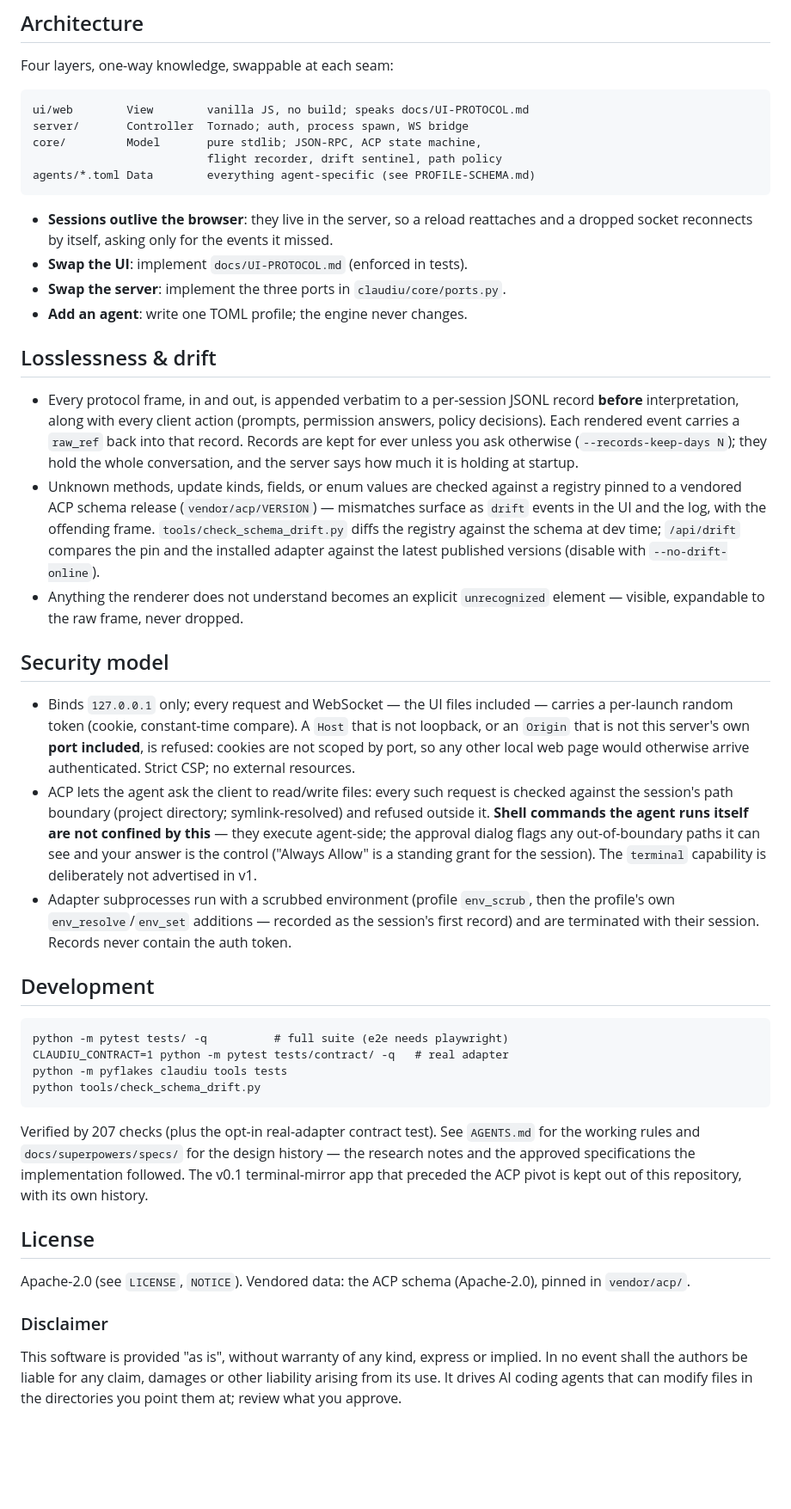
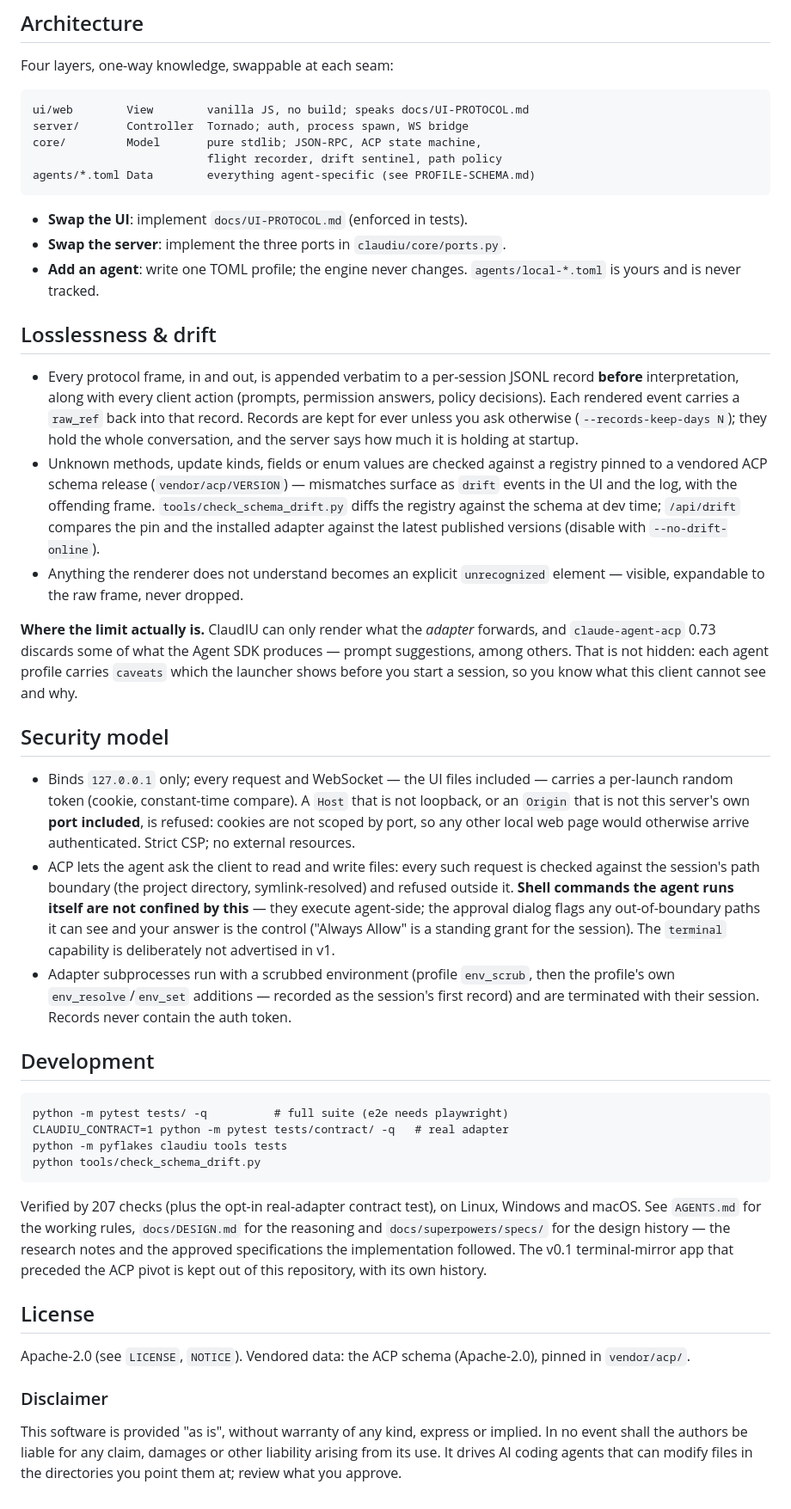
Before and after one commit to fabiocampolim-design/acp-cockpit, a Markdown page: README.md, the part around one of its changes. Shown at 86% size. Rendered like a GitHub page; blank space fills up the shorter version.

````diff
--- a/README.md
+++ b/README.md
@@ -49,12 +89,10 @@ core/         Model       pure stdlib; JSON-RPC, ACP state machine,
 agents/*.toml Data        everything agent-specific (see PROFILE-SCHEMA.md)
 ```
 
-- **Sessions outlive the browser**: they live in the server, so a reload
-  reattaches and a dropped socket reconnects by itself, asking only for
-  the events it missed.
 - **Swap the UI**: implement `docs/UI-PROTOCOL.md` (enforced in tests).
 - **Swap the server**: implement the three ports in `claudiu/core/ports.py`.
 - **Add an agent**: write one TOML profile; the engine never changes.
+  `agents/local-*.toml` is yours and is never tracked.
 
 ## Losslessness & drift
 
@@ -64,9 +102,9 @@ agents/*.toml Data        everything agent-specific (see PROFILE-SCHEMA.md)
   carries a `raw_ref` back into that record. Records are kept for ever
   unless you ask otherwise (`--records-keep-days N`); they hold the whole
   conversation, and the server says how much it is holding at startup.
-- Unknown methods, update kinds, fields, or enum values are checked against
-  a registry pinned to a vendored ACP schema release (`vendor/acp/VERSION`)
-  — mismatches surface as `drift` events in the UI and the log, with the
+- Unknown methods, update kinds, fields or enum values are checked against a
+  registry pinned to a vendored ACP schema release (`vendor/acp/VERSION`) —
+  mismatches surface as `drift` events in the UI and the log, with the
   offending frame. `tools/check_schema_drift.py` diffs the registry against
   the schema at dev time; `/api/drift` compares the pin and the installed
   adapter against the latest published versions (disable with
@@ -75,25 +113,31 @@ agents/*.toml Data        everything agent-specific (see PROFILE-SCHEMA.md)
   `unrecognized` element — visible, expandable to the raw frame, never
   dropped.
 
+**Where the limit actually is.** ClaudIU can only render what the *adapter*
+forwards, and `claude-agent-acp` 0.73 discards some of what the Agent SDK
+produces — prompt suggestions, among others. That is not hidden: each agent
+profile carries `caveats` which the launcher shows before you start a
+session, so you know what this client cannot see and why.
+
 ## Security model
 
 - Binds `127.0.0.1` only; every request and WebSocket — the UI files
   included — carries a per-launch random token (cookie, constant-time
-  compare). A `Host` that is not loopback, or an `Origin` that is not
-  this server's own **port included**, is refused: cookies are not
-  scoped by port, so any other local web page would otherwise arrive
-  authenticated. Strict CSP; no external resources.
-- ACP lets the agent ask the client to read/write files: every such request
-  is checked against the session's path boundary (project directory;
-  symlink-resolved) and refused outside it. **Shell commands the agent runs
-  itself are not confined by this** — they execute agent-side; the approval
-  dialog flags any out-of-boundary paths it can see and your answer is the
-  control ("Always Allow" is a standing grant for the session). The
-  `terminal` capability is deliberately not advertised in v1.
-- Adapter subprocesses run with a scrubbed environment (profile
-  `env_scrub`, then the profile's own `env_resolve`/`env_set` additions —
-  recorded as the session's first record) and are terminated with their
-  session. Records never contain the auth token.
+  compare). A `Host` that is not loopback, or an `Origin` that is not this
+  server's own **port included**, is refused: cookies are not scoped by port,
+  so any other local web page would otherwise arrive authenticated. Strict
+  CSP; no external resources.
+- ACP lets the agent ask the client to read and write files: every such
+  request is checked against the session's path boundary (the project
+  directory, symlink-resolved) and refused outside it. **Shell commands the
+  agent runs itself are not confined by this** — they execute agent-side;
+  the approval dialog flags any out-of-boundary paths it can see and your
+  answer is the control ("Always Allow" is a standing grant for the
+  session). The `terminal` capability is deliberately not advertised in v1.
+- Adapter subprocesses run with a scrubbed environment (profile `env_scrub`,
+  then the profile's own `env_resolve`/`env_set` additions — recorded as the
+  session's first record) and are terminated with their session. Records
+  never contain the auth token.
 
 ## Development
 
@@ -104,11 +148,12 @@ python -m pyflakes claudiu tools tests
 python tools/check_schema_drift.py
 ```
 
-Verified by 207 checks (plus the opt-in real-adapter contract test). See
-`AGENTS.md` for the working rules and `docs/superpowers/specs/` for the
+Verified by 207 checks (plus the opt-in real-adapter contract test), on
+Linux, Windows and macOS. See `AGENTS.md` for the working rules,
+`docs/DESIGN.md` for the reasoning and `docs/superpowers/specs/` for the
 design history — the research notes and the approved specifications the
-implementation followed. The v0.1 terminal-mirror app that preceded the ACP pivot is
-kept out of this repository, with its own history.
+implementation followed. The v0.1 terminal-mirror app that preceded the ACP
+pivot is kept out of this repository, with its own history.
 
 ## License
 
@@ -117,8 +162,7 @@ Apache-2.0 (see `LICENSE`, `NOTICE`). Vendored data: the ACP schema
 
 ### Disclaimer
 
-This software is provided "as is", without warranty of any kind, express
-or implied. In no event shall the authors be liable for any claim, damages
-or other liability arising from its use. It drives AI coding agents that
-can modify files in the directories you point them at; review what you
-approve.
+This software is provided "as is", without warranty of any kind, express or
+implied. In no event shall the authors be liable for any claim, damages or
+other liability arising from its use. It drives AI coding agents that can
+modify files in the directories you point them at; review what you approve.
````
Also changed, not shown: other parts of README.md (+57 -17 lines), docs/screenshot.png (added).
